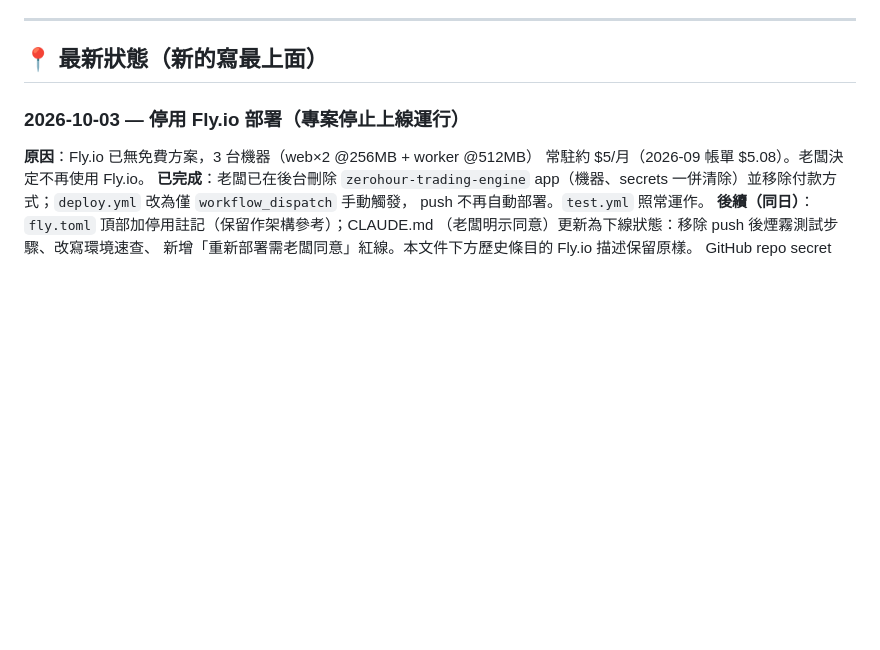
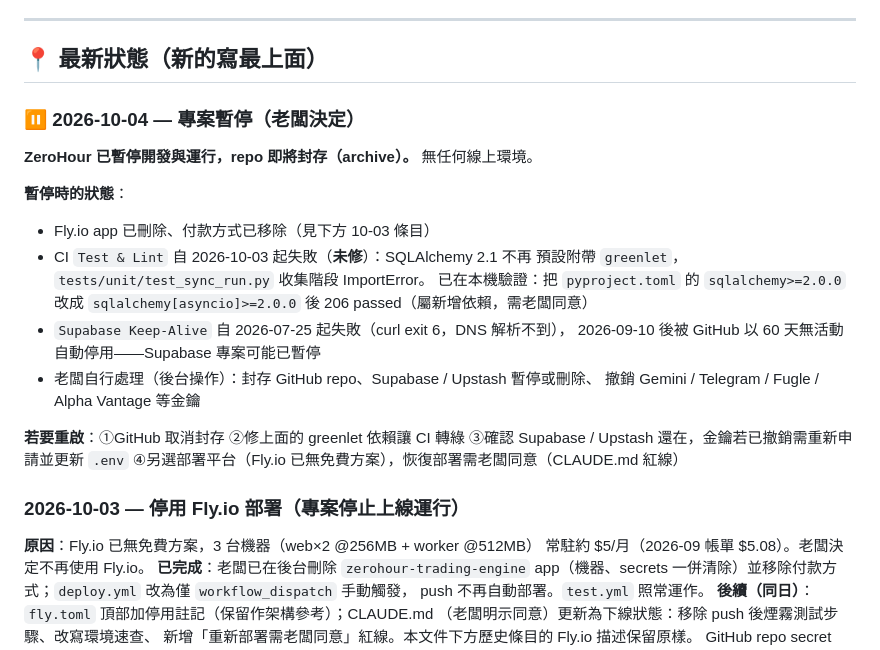
Before and after one commit to jajanuj/zerohour, a Markdown page: docs/PROGRESS.md, the part around the change. Drawn GitHub-style; blank space fills up the shorter version.

Commit message:
docs: 專案暫停說明（README + PROGRESS）
ZeroHour 於 2026-10-04 暫停並準備封存。記錄暫停時狀態、未修的
CI 問題（SQLAlchemy 2.1 缺 greenlet）、Supabase keepalive 失敗，
以及重啟步驟。

Co-Authored-By: Claude Opus 5.5 <noreply@anthropic.com>

```diff
--- a/docs/PROGRESS.md
+++ b/docs/PROGRESS.md
@@ -7,6 +7,25 @@
 ---
 
 ## 📍 最新狀態（新的寫最上面）
+
+### ⏸️ 2026-10-04 — 專案暫停（老闆決定）
+
+**ZeroHour 已暫停開發與運行，repo 即將封存（archive）。** 無任何線上環境。
+
+**暫停時的狀態**：
+- Fly.io app 已刪除、付款方式已移除（見下方 10-03 條目）
+- CI `Test & Lint` 自 2026-10-03 起失敗（**未修**）：SQLAlchemy 2.1 不再
+  預設附帶 `greenlet`，`tests/unit/test_sync_run.py` 收集階段 ImportError。
+  已在本機驗證：把 `pyproject.toml` 的 `sqlalchemy>=2.0.0` 改成
+  `sqlalchemy[asyncio]>=2.0.0` 後 206 passed（屬新增依賴，需老闆同意）
+- `Supabase Keep-Alive` 自 2026-07-25 起失敗（curl exit 6，DNS 解析不到），
+  2026-09-10 後被 GitHub 以 60 天無活動自動停用——Supabase 專案可能已暫停
+- 老闆自行處理（後台操作）：封存 GitHub repo、Supabase / Upstash 暫停或刪除、
+  撤銷 Gemini / Telegram / Fugle / Alpha Vantage 等金鑰
+
+**若要重啟**：①GitHub 取消封存 ②修上面的 greenlet 依賴讓 CI 轉綠
+③確認 Supabase / Upstash 還在，金鑰若已撤銷需重新申請並更新 `.env`
+④另選部署平台（Fly.io 已無免費方案），恢復部署需老闆同意（CLAUDE.md 紅線）
 
 ### 2026-10-03 — 停用 Fly.io 部署（專案停止上線運行）
 
```
Also changed, not shown: README.md (added, +8 -0 lines).
